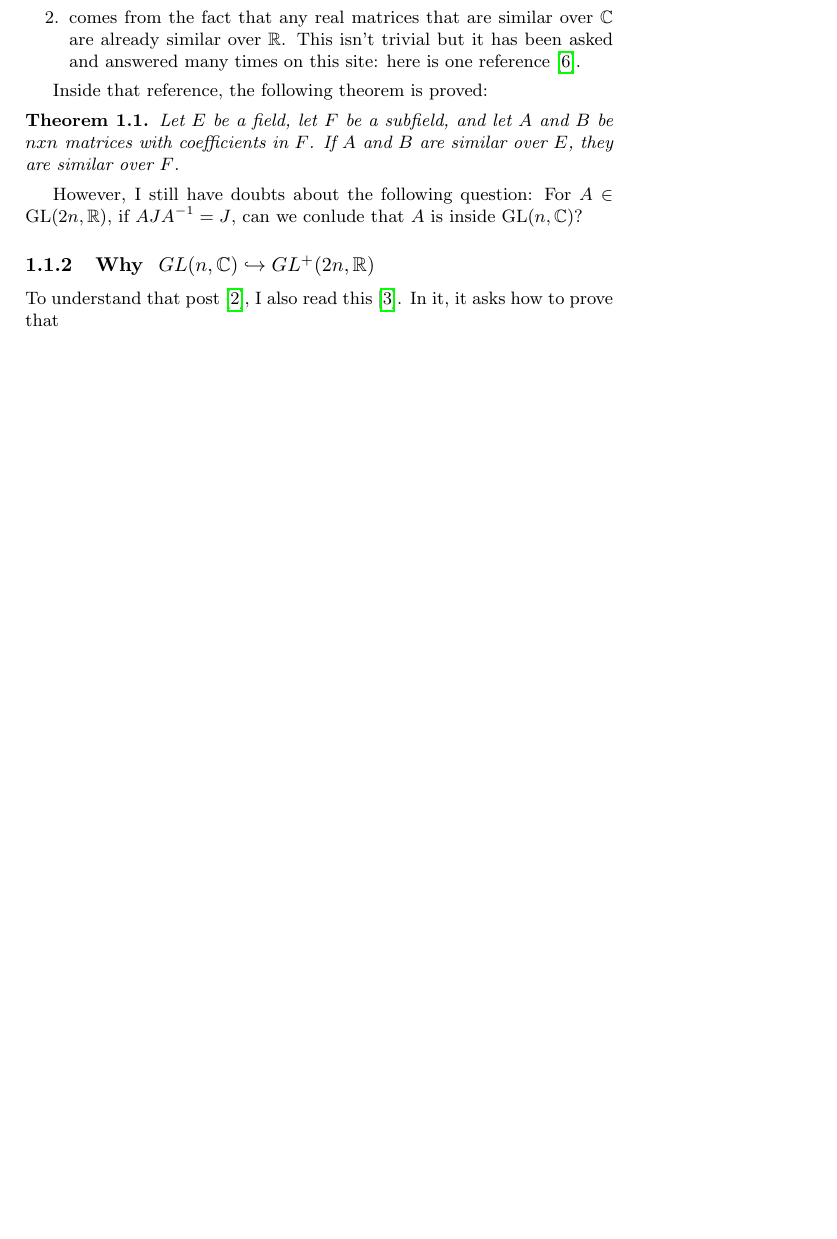
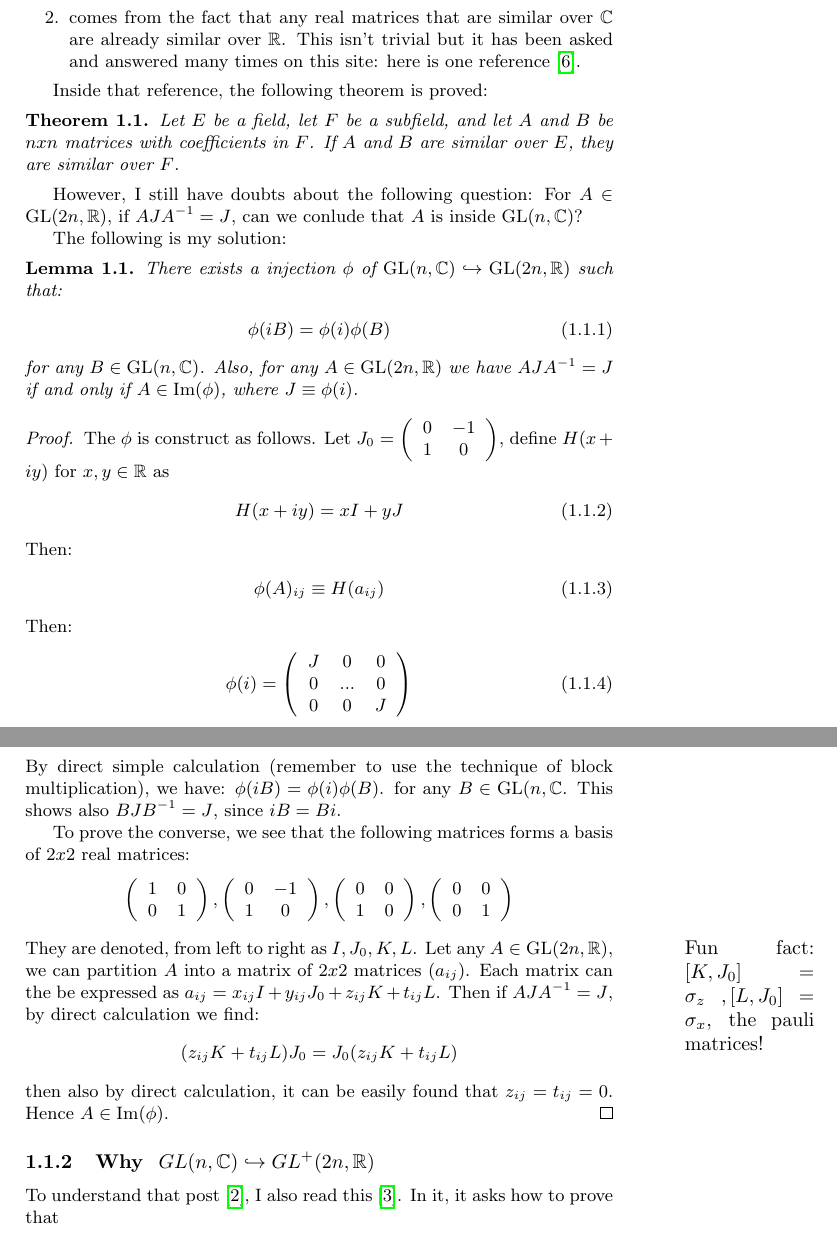
Before and after one commit to we-taper/Draft, a LaTeX document (Complex Geometry - index/misc/complex geometry-misc.tex): part of page 4 of 8 before the commit and two parts of pages 4 and 5 of 9 after it, the two joined at a grey line, cut so that both start at the same text, the shorter picture padded with empty space. Compiled offline with pdfLaTeX.

Commit message:
Finished one problem of complex geometry! Oh yeah.

```diff
--- a/Complex Geometry - index/misc/complex geometry-misc.tex
+++ b/Complex Geometry - index/misc/complex geometry-misc.tex
@@ -215,7 +215,72 @@ important concepts for understanding that post.
         However, I still have doubts about the following question:
         For $A\in \mathrm{GL}(2n,\mathbb{R})$, if $AJA^{-1}=J$, can we
         conlude that $A$ is inside $\mathrm{GL}(n,\mathbb{C})$?
-        % TODO resolve this double.
+
+        The following is my solution:
+        \begin{lemma}
+            There exists a injection $\phi$ of $\mathrm{GL}(n,\mathbb{C})
+            \hookrightarrow \mathrm{GL}(2n,\mathbb{R})$ such that:
+            \begin{align}
+                \phi(i B)= \phi(i)\phi(B)
+            \end{align}
+            for any $B\in \mathrm{GL}(n,\mathbb{C})$. Also, for any
+            $A\in \mathrm{GL}(2n,\mathbb{R})$ we have $AJA^{-1}=J$
+            if and only if $A\in \mathrm{Im}(\phi)$, where $J\equiv\phi(i)$.
+        \end{lemma}
+
+        \begin{proof}
+            The $\phi$ is construct as follows. Let
+            $J_0=\left( \begin{array}{cc}
+                 0 & -1 \\
+            1 & 0 \\ \end{array} \right)$, define $H(x+iy)$ for
+            $x,y\in \mathbb{R}$ as
+            \begin{align}
+                H(x+iy) = x I + y J
+            \end{align}
+            Then:
+            \begin{align}
+                \phi(A)_{ij} \equiv H(a_{ij})
+            \end{align}
+            Then:
+            \begin{align}
+                \phi(i) = \left( \begin{array}{ccc}
+                     J & 0 & 0 \\
+                     0 & \text{...} & 0 \\
+                     0 & 0 & J \\
+                    \end{array} \right)
+            \end{align}
+            By direct simple calculation (remember to use the technique
+            of block multiplication), we have:
+            $\phi(i B)= \phi(i)\phi(B)$.
+            for any $B\in \mathrm{GL}(n,\mathbb{C}$. This shows also
+            $BJB^{-1}=J$, since $iB=Bi$.
+
+            To prove the converse, we see that the following matrices forms
+            a basis of $2x2$ real matrices:
+            $$ \left( \begin{array}{cc}
+             1 & 0 \\
+             0 & 1 \\ \end{array}
+            \right),\left( \begin{array}{cc}
+             0 & -1 \\
+             1 & 0 \\ \end{array}
+            \right),\left( \begin{array}{cc}
+             0 & 0 \\
+             1 & 0 \\ \end{array}
+            \right),\left( \begin{array}{cc}
+             0 & 0 \\
+             0 & 1 \\ \end{array} \right) $$
+            They are denoted, from left to right as $I,J_0,K,L$.
+            \marginpar{Fun fact: $[K,J_0]=\sigma_z\;,[L,J_0]=\sigma_x$, the
+            pauli matrices!}
+            Let any $A\in \mathrm{GL}(2n,\mathbb{R})$, we can partition $A$
+            into a matrix of $2x2$ matrices $(a_{ij})$. Each matrix can
+            the be expressed as $a_{ij}=x_{ij}I+y_{ij}J_0+z_{ij}K+t_{ij}L$.
+            Then if $AJA^{-1}=J$, by direct calculation we find:
+            $$ (z_{ij}K+t_{ij}L)J_0=J_0(z_{ij}K+t_{ij}L)$$
+            then also by direct calculation, it can be easily found that
+            $z_{ij}=t_{ij}=0$. Hence $A\in \mathrm{Im}(\phi)$.
+        \end{proof}
+
         \subsubsection{Why \texorpdfstring{
                 $GL(n, \mathbb{C}) \hookrightarrow GL^+(2n,\mathbb{R})$
                 }{}
```
Also changed, not shown: Mechanic and Topological states/temp.tex (added, +98 -0 lines), Complex Geometry - index/misc/complex geometry-misc.pdf, Green function/pdfs/papers/A spin-filter made of quantum anomalous Hall insulator nanowires.pdf (added), Green function/pdfs/papers/Topological Spin Texture in a Quantum Anomalous Hall Insulator.pdf (added), Mechanic and Topological states/temp.pdf (added), 4 other files.
